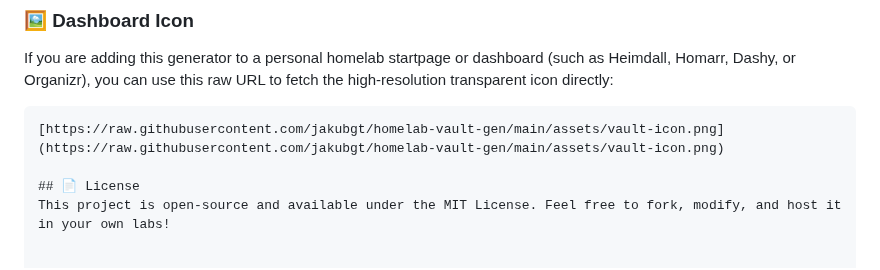
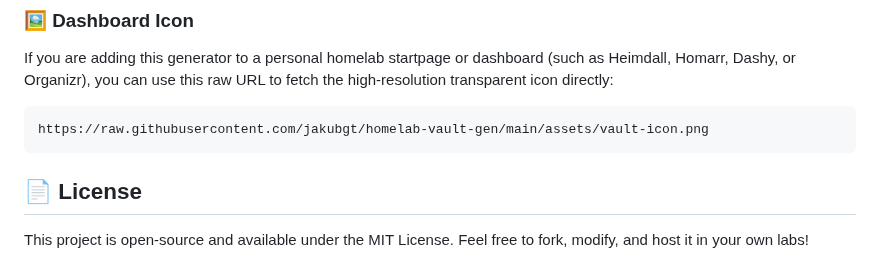
Before and after one commit to jakubgt/homelab-vault-gen, a Markdown page: README.md, the part around the change. Drawn GitHub-style.

````diff
--- a/README.md
+++ b/README.md
@@ -263,7 +263,8 @@ This project strips everything away to leave only the bare essentials: mathemati
 If you are adding this generator to a personal homelab startpage or dashboard (such as Heimdall, Homarr, Dashy, or Organizr), you can use this raw URL to fetch the high-resolution transparent icon directly:
 
 ```text
-[https://raw.githubusercontent.com/jakubgt/homelab-vault-gen/main/assets/vault-icon.png](https://raw.githubusercontent.com/jakubgt/homelab-vault-gen/main/assets/vault-icon.png)
+https://raw.githubusercontent.com/jakubgt/homelab-vault-gen/main/assets/vault-icon.png
+```
 
 ## 📄 License
 This project is open-source and available under the MIT License. Feel free to fork, modify, and host it in your own labs!
````
